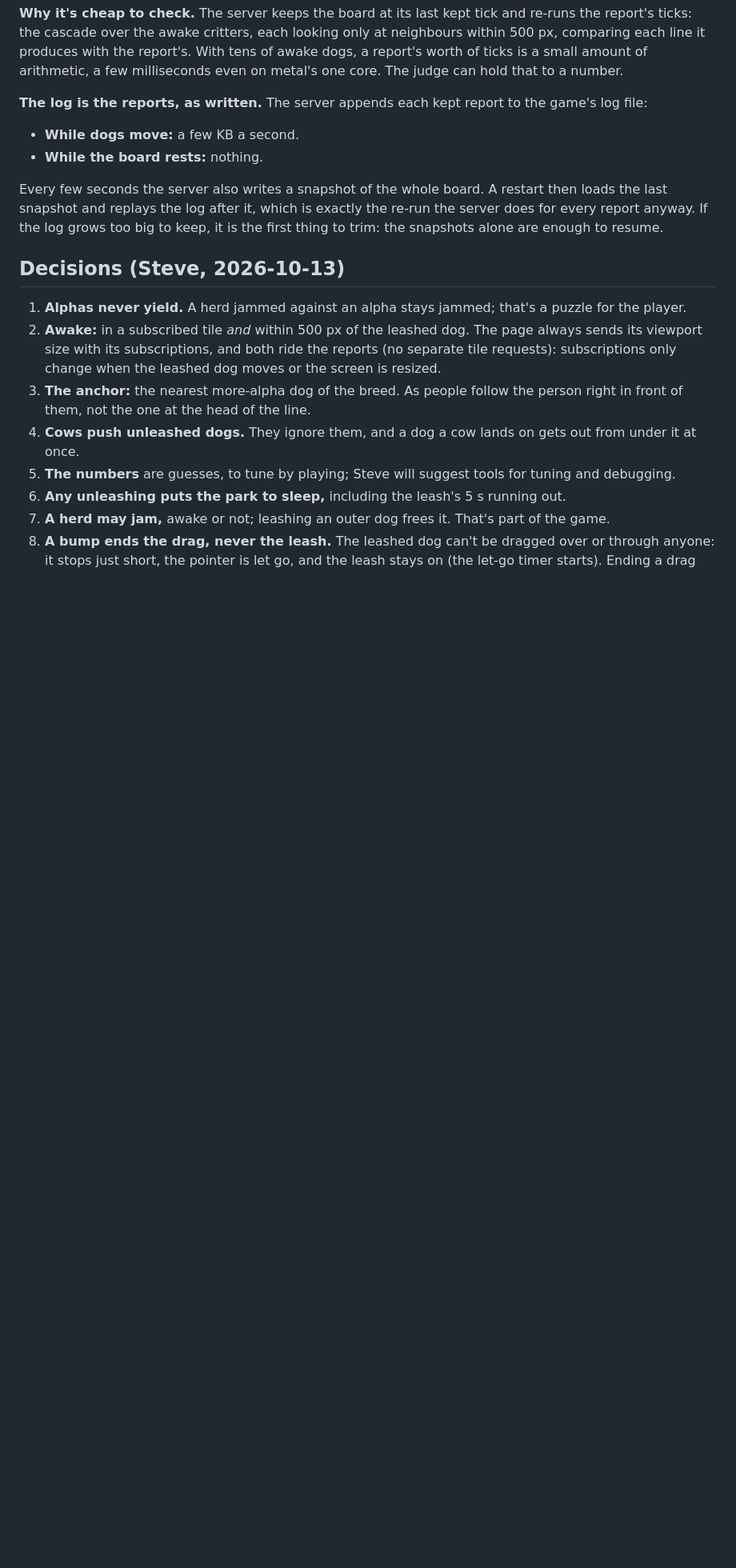
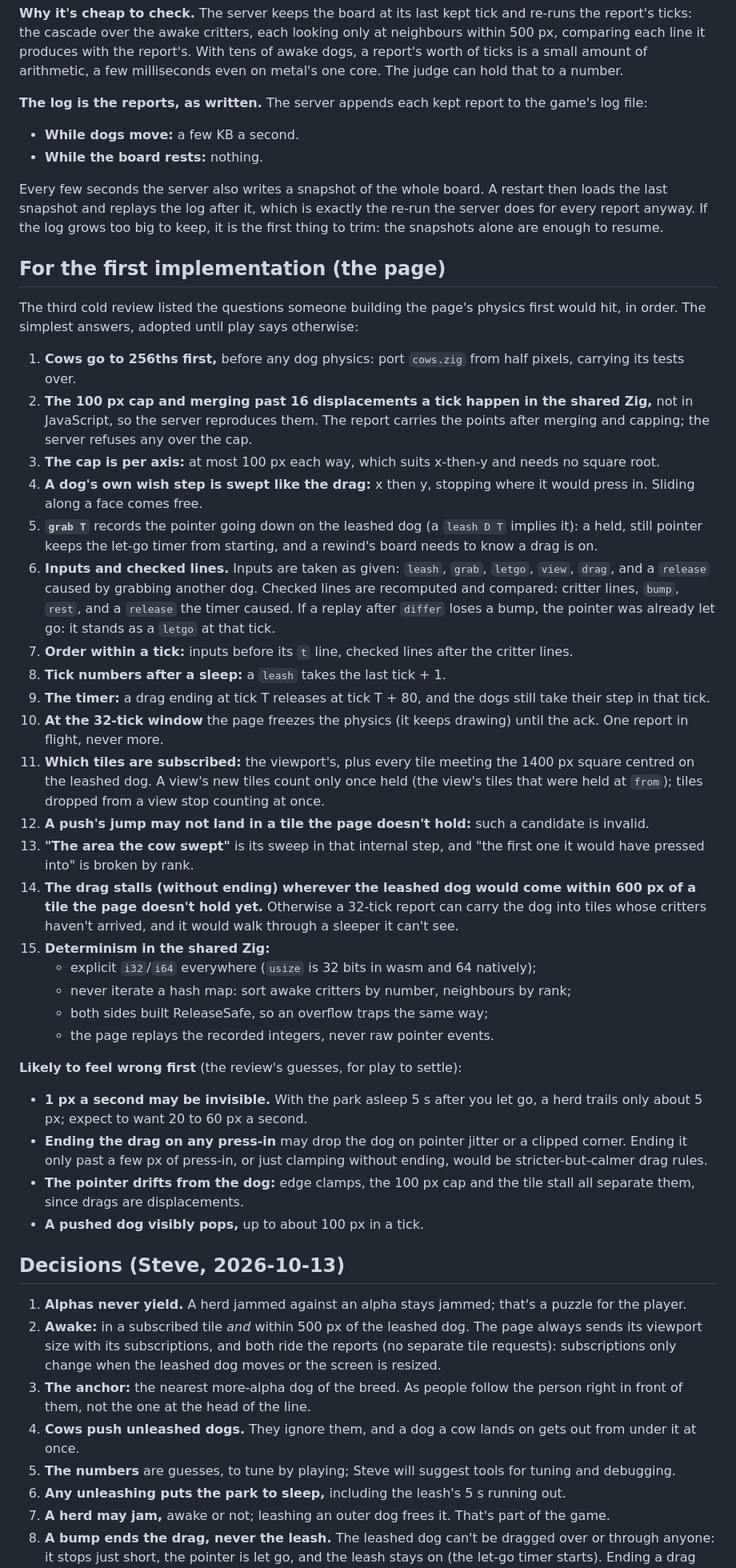
Before and after one commit to showell/dog-park, a Markdown page: docs/PHYSICS.md, the part around one of its changes. Shown at 80% size. Drawn GitHub-style; blank space fills up the shorter version.

```diff
--- a/docs/PHYSICS.md
+++ b/docs/PHYSICS.md
@@ -476,6 +482,69 @@ which is exactly the re-run the server does for every report anyway. If
 the log grows too big to keep, it is the first thing to trim: the
 snapshots alone are enough to resume.
 
+## For the first implementation (the page)
+
+The third cold review listed the questions someone building the page's
+physics first would hit, in order. The simplest answers, adopted until
+play says otherwise:
+
+1. **Cows go to 256ths first,** before any dog physics: port `cows.zig`
+   from half pixels, carrying its tests over.
+2. **The 100 px cap and merging past 16 displacements a tick happen in
+   the shared Zig,** not in JavaScript, so the server reproduces them. The
+   report carries the points after merging and capping; the server
+   refuses any over the cap.
+3. **The cap is per axis:** at most 100 px each way, which suits x-then-y
+   and needs no square root.
+4. **A dog's own wish step is swept like the drag:** x then y, stopping
+   where it would press in. Sliding along a face comes free.
+5. **`grab T`** records the pointer going down on the leashed dog (a
+   `leash D T` implies it): a held, still pointer keeps the let-go timer
+   from starting, and a rewind's board needs to know a drag is on.
+6. **Inputs and checked lines.** Inputs are taken as given: `leash`,
+   `grab`, `letgo`, `view`, `drag`, and a `release` caused by grabbing
+   another dog. Checked lines are recomputed and compared: critter lines,
+   `bump`, `rest`, and a `release` the timer caused. If a replay after
+   `differ` loses a bump, the pointer was already let go: it stands as a
+   `letgo` at that tick.
+7. **Order within a tick:** inputs before its `t` line, checked lines after
+   the critter lines.
+8. **Tick numbers after a sleep:** a `leash` takes the last tick + 1.
+9. **The timer:** a drag ending at tick T releases at tick T + 80, and the
+   dogs still take their step in that tick.
+10. **At the 32-tick window** the page freezes the physics (it keeps
+    drawing) until the ack. One report in flight, never more.
+11. **Which tiles are subscribed:** the viewport's, plus every tile
+    meeting the 1400 px square centred on the leashed dog. A view's new
+    tiles count only once held (the view's tiles that were held at
+    `from`); tiles dropped from a view stop counting at once.
+12. **A push's jump may not land in a tile the page doesn't hold:** such a
+    candidate is invalid.
+13. **"The area the cow swept"** is its sweep in that internal step, and
+    "the first one it would have pressed into" is broken by rank.
+14. **The drag stalls (without ending) wherever the leashed dog would come
+    within 600 px of a tile the page doesn't hold yet.** Otherwise a
+    32-tick report can carry the dog into tiles whose critters haven't
+    arrived, and it would walk through a sleeper it can't see.
+15. **Determinism in the shared Zig:**
+    - explicit `i32`/`i64` everywhere (`usize` is 32 bits in wasm and 64
+      natively);
+    - never iterate a hash map: sort awake critters by number, neighbours
+      by rank;
+    - both sides built ReleaseSafe, so an overflow traps the same way;
+    - the page replays the recorded integers, never raw pointer events.
+
+**Likely to feel wrong first** (the review's guesses, for play to settle):
+- **1 px a second may be invisible.** With the park asleep 5 s after you
+  let go, a herd trails only about 5 px; expect to want 20 to 60 px a
+  second.
+- **Ending the drag on any press-in** may drop the dog on pointer jitter
+  or a clipped corner. Ending it only past a few px of press-in, or just
+  clamping without ending, would be stricter-but-calmer drag rules.
+- **The pointer drifts from the dog:** edge clamps, the 100 px cap and the
+  tile stall all separate them, since drags are displacements.
+- **A pushed dog visibly pops,** up to about 100 px in a tick.
+
 ## Decisions (Steve, 2026-10-13)
 
 1. **Alphas never yield.** A herd jammed against an alpha stays jammed;
```
Also changed, not shown: other parts of docs/PHYSICS.md (+28 -22 lines).
